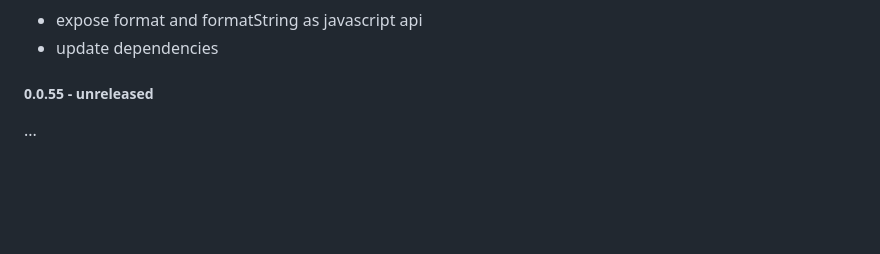
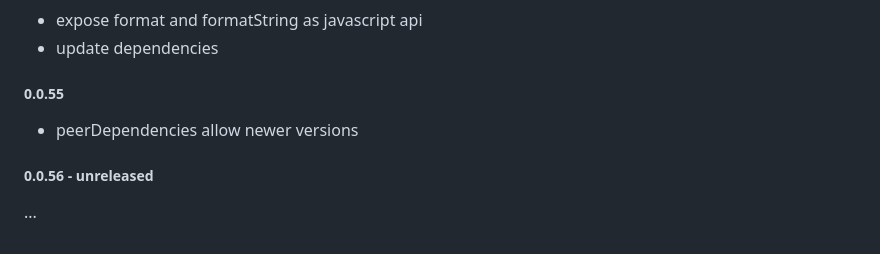
Before and after one commit to magic/format, a Markdown page: README.md, the part around the change. Rendered like a GitHub page; blank space fills up the shorter version.

Commit message:
readme: update changelog

```diff
--- a/README.md
+++ b/README.md
@@ -327,6 +327,10 @@ update dependencies
 - expose format and formatString as javascript api
 - update dependencies
 
-##### 0.0.55 - unreleased
+##### 0.0.55
+
+- peerDependencies allow newer versions
+
+##### 0.0.56 - unreleased
 
 ...
```
